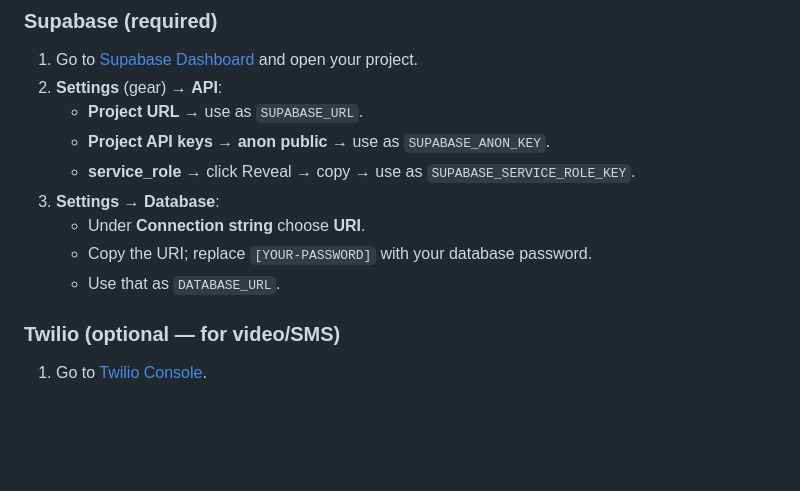
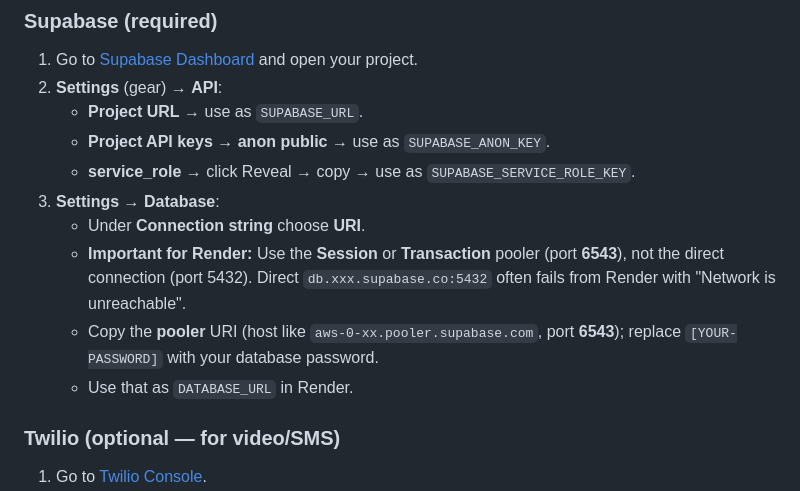
Before and after one commit to Riyaz706/assistlink, a Markdown page: docs/RENDER_ENV_VARS.md, the part around the change. Drawn GitHub-style; blank space fills up the shorter version.

```diff
--- a/docs/RENDER_ENV_VARS.md
+++ b/docs/RENDER_ENV_VARS.md
@@ -53,8 +53,9 @@ https://your-project-id.web.app,https://your-project-id.firebaseapp.com
    - **service_role** → click Reveal → copy → use as `SUPABASE_SERVICE_ROLE_KEY`.
 3. **Settings** → **Database**:
    - Under **Connection string** choose **URI**.
-   - Copy the URI; replace `[YOUR-PASSWORD]` with your database password.
-   - Use that as `DATABASE_URL`.
+   - **Important for Render:** Use the **Session** or **Transaction** pooler (port **6543**), not the direct connection (port 5432). Direct `db.xxx.supabase.co:5432` often fails from Render with "Network is unreachable".
+   - Copy the **pooler** URI (host like `aws-0-xx.pooler.supabase.com`, port **6543**); replace `[YOUR-PASSWORD]` with your database password.
+   - Use that as `DATABASE_URL` in Render.
 
 ### Twilio (optional — for video/SMS)
 
```
